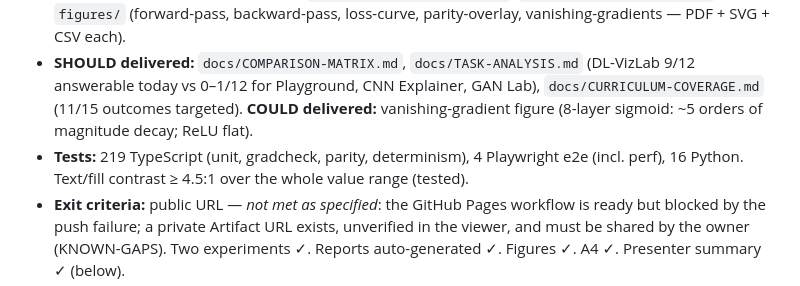
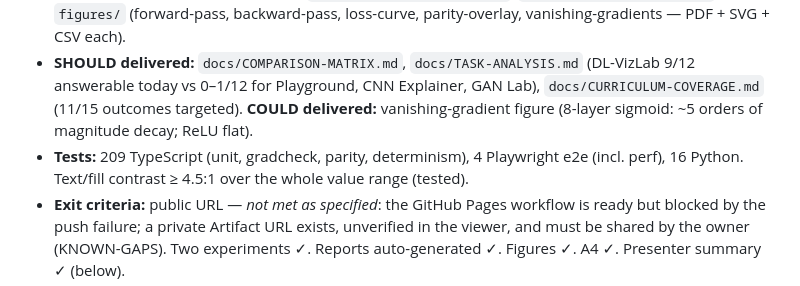
Before and after one commit to 2GOVINDHR2/viz, a Markdown page: docs/PROGRESS.md, the part around the change. Drawn GitHub-style.

Commit message:
docs: correct P4 test count
Co-Authored-By: Claude Opus 5.5 <noreply@anthropic.com>
Claude-Session: https://claude.ai/code/session_01UTmJyUHf8vQmhEjUN22LCX

```diff
--- a/docs/PROGRESS.md
+++ b/docs/PROGRESS.md
@@ -52,7 +52,7 @@ Append-only phase summaries. Read from the end backwards when resuming.
 - **Shipped:** vertical slice (React + Zustand; all computation in a Web Worker): Neural Execution View rendered only from the trace state (activation values printed and colour-coded, weight sign by colour *and* dash, magnitude by thickness, current instruction highlighted via its visual mapping, persistent text mode indicator FORWARD / BACKWARD / UPDATE with icon and border pattern); controls (six granularities, step back/forward, run/pause with speed, reset, scrubber, run-to-breakpoint, five breakpoint toggles); Explanation Module (KaTeX general and substituted formulas, sentence, simple/detailed); keyboard operation; text-equivalent state summary (aria-live). Two experiments end to end: single neuron (AND) and 2-4-1 MLP on XOR (defaults from a 480-run sweep, `reports/xor-sweep.json`).
 - **Evidence documents (generated):** `docs/VALIDATION-REPORT.md`, `docs/TRACE-STATISTICS.md`, `figures/` (forward-pass, backward-pass, loss-curve, parity-overlay, vanishing-gradients — PDF + SVG + CSV each).
 - **SHOULD delivered:** `docs/COMPARISON-MATRIX.md`, `docs/TASK-ANALYSIS.md` (DL-VizLab 9/12 answerable today vs 0–1/12 for Playground, CNN Explainer, GAN Lab), `docs/CURRICULUM-COVERAGE.md` (11/15 outcomes targeted). **COULD delivered:** vanishing-gradient figure (8-layer sigmoid: ~5 orders of magnitude decay; ReLU flat).
-- **Tests:** 219 TypeScript (unit, gradcheck, parity, determinism), 4 Playwright e2e (incl. perf), 16 Python. Text/fill contrast ≥ 4.5:1 over the whole value range (tested).
+- **Tests:** 209 TypeScript (unit, gradcheck, parity, determinism), 4 Playwright e2e (incl. perf), 16 Python. Text/fill contrast ≥ 4.5:1 over the whole value range (tested).
 - **Exit criteria:** public URL — *not met as specified*: the GitHub Pages workflow is ready but blocked by the push failure; a private Artifact URL exists, unverified in the viewer, and must be shared by the owner (KNOWN-GAPS). Two experiments ✓. Reports auto-generated ✓. Figures ✓. A4 ✓. Presenter summary ✓ (below).
 - **For the presenter (2 November):** (1) the IR is the contribution: show `samples/xor-mlp.trace.json`, run `node tools/npm-verify.mjs` on it (an engine-independent program re-derives all 232 instructions) and `node tools/npm-replay.mjs … --granularity layer`; (2) correctness: `figures/parity-overlay.pdf` (TF.js and DL-VizLab losses coincide; deviations ~10⁻⁷) and the gradcheck table; (3) the app: XOR experiment, tick "back-propagation starts", "To breakpoint", step back and forward at layer granularity; (4) the study is designed and its analysis validated on simulated data (`docs/RESULTS-SKELETON.md`, clearly watermarked). Do not present simulated numbers as findings.
 - **Next:** P5 (three views and explanation completion).
```
